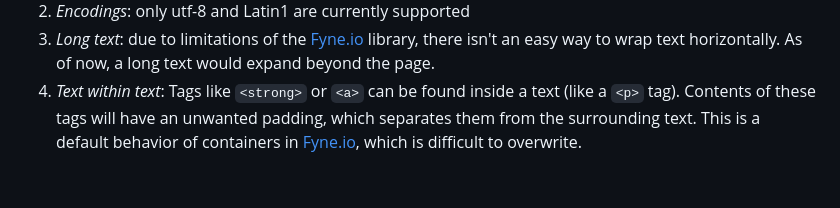
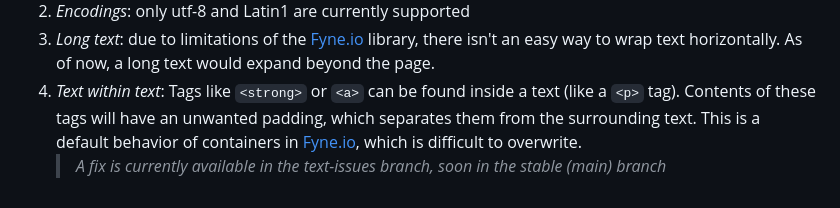
Before and after one commit to jakub-mata/browser_project, a Markdown page: README.md, the part around the change. GitHub-like rendering.

Commit message:
README updated with new fixes

```diff
--- a/README.md
+++ b/README.md
@@ -88,3 +88,4 @@ There are a few issues which need to address in future releases:
 2. *Encodings*: only utf-8 and Latin1 are currently supported
 3. *Long text*: due to limitations of the [Fyne.io](https://fyne.io/) library, there isn't an easy way to wrap text horizontally. As of now, a long text would expand beyond the page.
 4. *Text within text*: Tags like `<strong>` or `<a>` can be found inside a text (like a `<p>` tag). Contents of these tags will have an unwanted padding, which separates them from the surrounding text. This is a default behavior of containers in [Fyne.io](https://fyne.io/), which is difficult to overwrite.
+    > *A fix is currently available in the text-issues branch, soon in the stable (main) branch*
```
